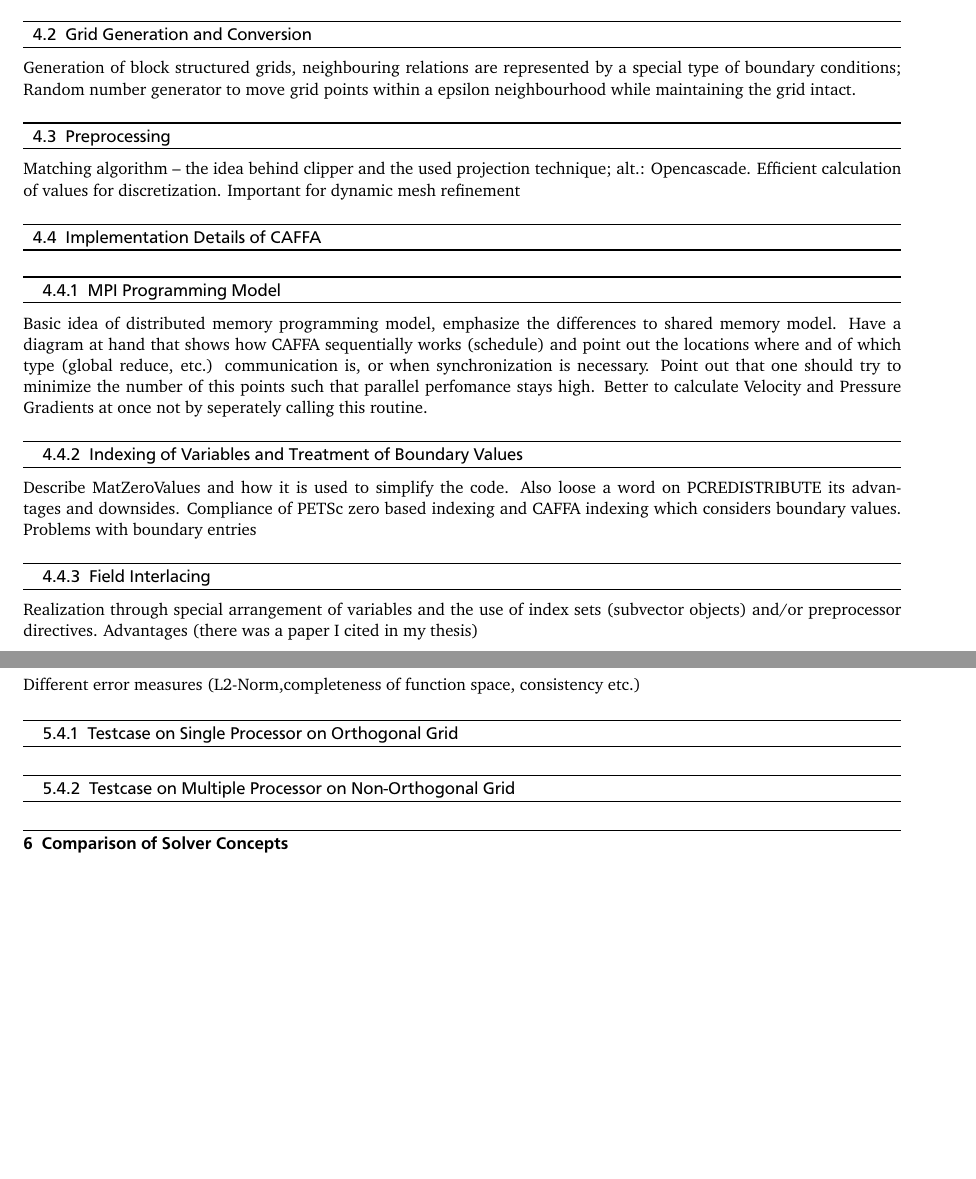
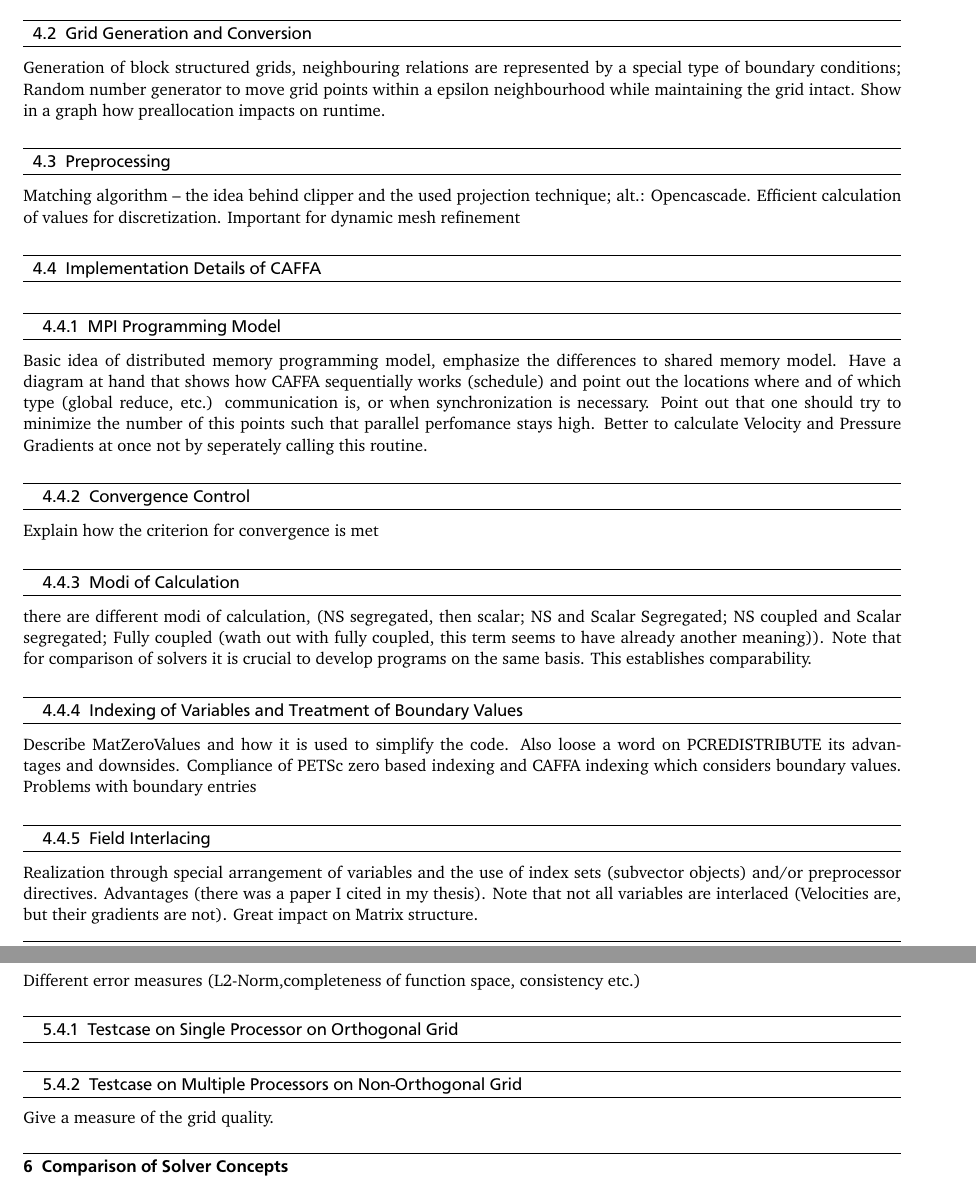
Before and after one commit to fabiangabel/masterthesis_ce, a LaTeX thesis (masterthesis.tex): two parts of pages 8 and 9 of 10 before the commit and two parts of pages 8 and 9 of 11 after it, joined at a grey line, cut so that both start at the same text, the shorter picture padded with empty space. The pictures show the PDF file masterthesis.pdf that the author committed with the source.

Commit message:
ADD SMALL SUBSECTION

```diff
--- a/masterthesis.tex
+++ b/masterthesis.tex
@@ -154,20 +154,27 @@
 
     \subsection{Grid Generation and Conversion}
 
-      Generation of block structured grids, neighbouring relations are represented by a special type of boundary conditions; Random number generator to move grid points within a epsilon neighbourhood while maintaining the grid intact.
+      Generation of block structured grids, neighbouring relations are represented by a special type of boundary conditions; Random number generator to move grid points within a epsilon neighbourhood while maintaining the grid intact. Show in a graph how preallocation impacts on runtime.
     \subsection{Preprocessing}
     Matching algorithm -- the idea behind clipper and the used projection technique; alt.: Opencascade. Efficient calculation of values for discretization. Important for dynamic mesh refinement
     \subsection{Implementation Details of CAFFA}
 
       \subsubsection{MPI Programming Model}
         Basic idea of distributed memory programming model, emphasize the differences to shared memory model. Have a diagram at hand that shows how CAFFA sequentially works (schedule) and point out the locations where and of which type (global reduce, etc.) communication is, or when synchronization is necessary. Point out that one should try to minimize the number of this points such that parallel perfomance stays high. Better to calculate Velocity and Pressure Gradients at once not by seperately calling this routine.
+
+        \subsubsection{Convergence Control}
+        Explain how the criterion for convergence is met
+
+        \subsubsection{Modi of Calculation}
+          there are different modi of calculation, (NS segregated, then scalar; NS and Scalar Segregated; NS coupled and Scalar segregated; Fully coupled (wath out with fully coupled, this term seems to have already another meaning)). Note that for comparison of solvers it is crucial to develop programs on the same basis. This establishes comparability.
+
       \subsubsection{Indexing of Variables and Treatment of Boundary Values}
       Describe MatZeroValues and how it is used to simplify the code. Also loose a word on PCREDISTRIBUTE its advantages and downsides. Compliance of PETSc zero based indexing and CAFFA indexing which considers boundary values. Problems with boundary entries
       \subsubsection{Field Interlacing}
-      Realization through special arrangement of variables and the use of index sets (subvector objects) and/or preprocessor directives. Advantages (there was a paper I cited in my thesis)
+      Realization through special arrangement of variables and the use of index sets (subvector objects) and/or preprocessor directives. Advantages (there was a paper I cited in my thesis). Note that not all variables are interlaced (Velocities are, but their gradients are not). Great impact on Matrix structure.
       \subsubsection{Domain Decomposition, Exchange of Ghost Values and Parallel Matrix Assembly}
 
-      Ghost values are stored in local representations of the global vector (state the mapping for those entries). Matrix coefficients are calculated on one processor and sent to the neighbour. Preallocation as crucial aspect for program performance. Present a simple method for balancing the matrix related load by letting PETSc take care of matrix distribution.Use Spy function of Matlab to visualize the sparse matrices. Point out advantages of calculating coefficients for the neighbouring cells locally (no need to update mass fluxes, geometric data doesn't need to be shared, small communication overhead since processors assemble matrix parts that don't belong to them (visualize). Paradigm: Each time new information is available perform global updates. Advantages of using matrices: Show structure of matrix when using arbitrary matching vs. higher memory requirements vs. better convergence
+      Ghost values are stored in local representations of the global vector (state the mapping for those entries). Matrix coefficients are calculated on one processor and sent to the neighbour. Preallocation as crucial aspect for program performance. Present a simple method for balancing the matrix related load by letting PETSc take care of matrix distribution.Use Spy function of Matlab to visualize the sparse matrices. Point out advantages of calculating coefficients for the neighbouring cells locally (no need to update mass fluxes, geometric data doesn't need to be shared, small communication overhead since processors assemble matrix parts that don't belong to them (visualize)). Paradigm: Each time new information is available perform global updates. Advantages of using matrices: Show structure of matrix when using arbitrary matching vs. higher memory requirements vs. better convergence
 
     \subsection{Postprocessing}
 
@@ -198,7 +205,9 @@
       Different error measures (L2-Norm,completeness of function space, consistency etc.)
 
       \subsubsection{Testcase on Single Processor on Orthogonal Grid}
-      \subsubsection{Testcase on Multiple Processor on Non-Orthogonal Grid}
+      \subsubsection{Testcase on Multiple Processors on Non-Orthogonal Grid}
+
+        Give a measure of the grid quality.
 
   \section{Comparison of Solver Concepts}
 
```
Also changed, not shown: masterthesis.pdf, masterthesis.tex (1 more changed lines).
